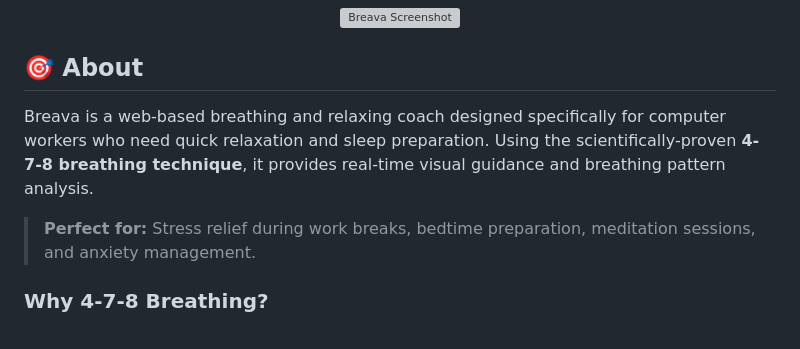
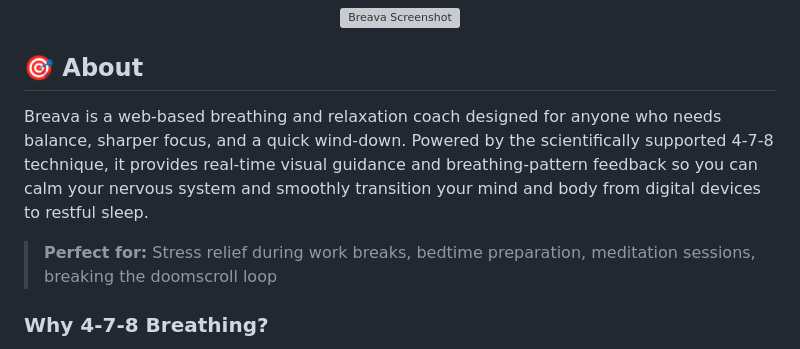
Before and after one commit to DOXX1011/ACMMM_Hackathon, a Markdown page: README.md, the part around the change. GitHub-like rendering; grey boxes are pictures that could not be loaded.

```diff
--- a/README.md
+++ b/README.md
@@ -16,9 +16,9 @@
 
 ## 🎯 About
 
-Breava is a web-based breathing and relaxing coach designed specifically for computer workers who need quick relaxation and sleep preparation. Using the scientifically-proven **4-7-8 breathing technique**, it provides real-time visual guidance and breathing pattern analysis.
+Breava is a web-based breathing and relaxation coach designed for anyone who needs balance, sharper focus, and a quick wind-down. Powered by the scientifically supported 4-7-8 technique, it provides real-time visual guidance and breathing-pattern feedback so you can calm your nervous system and smoothly transition your mind and body from digital devices to restful sleep.
 
-> **Perfect for:** Stress relief during work breaks, bedtime preparation, meditation sessions, and anxiety management.
+> **Perfect for:** Stress relief during work breaks, bedtime preparation, meditation sessions, breaking the doomscroll loop
 
 ### Why 4-7-8 Breathing?
 - **Activates** the parasympathetic nervous system
```
